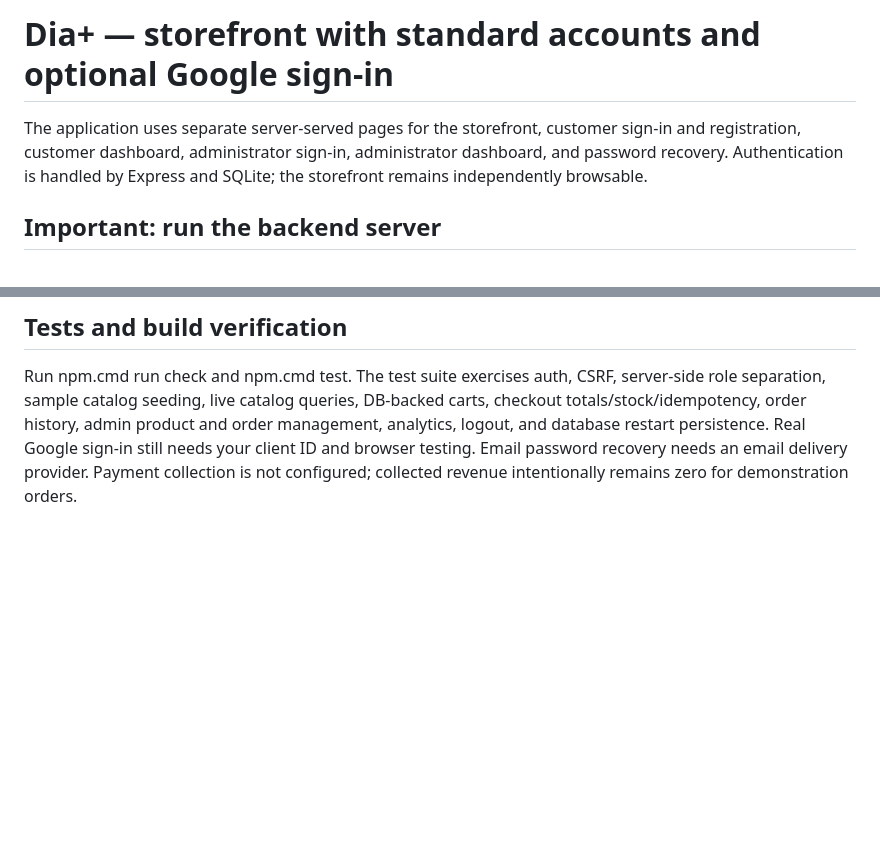
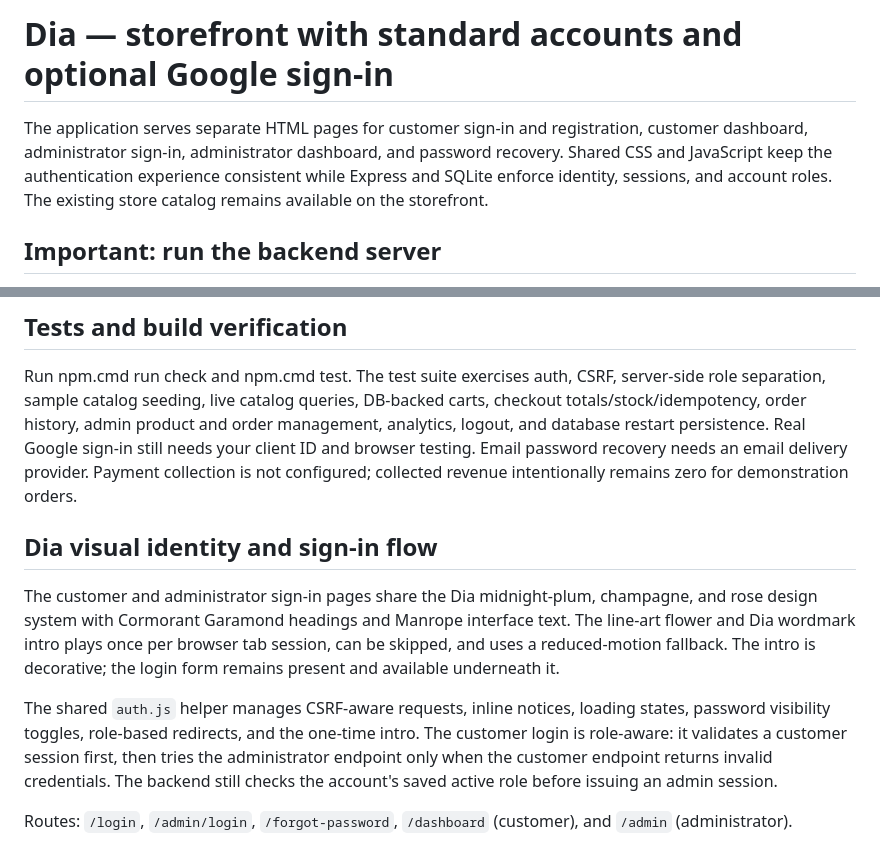
Before and after one commit to HELPPme321/dia_app, a Markdown page: dia-web-app/README.md, 2 parts joined by grey strips. Rendered like a GitHub page; blank space fills up the shorter version.

Commit message:
Document Dia's multi-page login identity and intro

```diff
--- a/dia-web-app/README.md
+++ b/dia-web-app/README.md
@@ -1,6 +1,6 @@
-# Dia+ — storefront with standard accounts and optional Google sign-in
+# Dia — storefront with standard accounts and optional Google sign-in
 
-The application uses separate server-served pages for the storefront, customer sign-in and registration, customer dashboard, administrator sign-in, administrator dashboard, and password recovery. Authentication is handled by Express and SQLite; the storefront remains independently browsable.
+The application serves separate HTML pages for customer sign-in and registration, customer dashboard, administrator sign-in, administrator dashboard, and password recovery. Shared CSS and JavaScript keep the authentication experience consistent while Express and SQLite enforce identity, sessions, and account roles. The existing store catalog remains available on the storefront.
 
 ## Important: run the backend server
 
@@ -113,3 +113,11 @@ From this directory, run npm.cmd run products:seed. It inserts the four product
 ## Tests and build verification
 
 Run npm.cmd run check and npm.cmd test. The test suite exercises auth, CSRF, server-side role separation, sample catalog seeding, live catalog queries, DB-backed carts, checkout totals/stock/idempotency, order history, admin product and order management, analytics, logout, and database restart persistence. Real Google sign-in still needs your client ID and browser testing. Email password recovery needs an email delivery provider. Payment collection is not configured; collected revenue intentionally remains zero for demonstration orders.
+
+## Dia visual identity and sign-in flow
+
+The customer and administrator sign-in pages share the Dia midnight-plum, champagne, and rose design system with Cormorant Garamond headings and Manrope interface text. The line-art flower and Dia wordmark intro plays once per browser tab session, can be skipped, and uses a reduced-motion fallback. The intro is decorative; the login form remains present and available underneath it.
+
+The shared `auth.js` helper manages CSRF-aware requests, inline notices, loading states, password visibility toggles, role-based redirects, and the one-time intro. The customer login is role-aware: it validates a customer session first, then tries the administrator endpoint only when the customer endpoint returns invalid credentials. The backend still checks the account's saved active role before issuing an admin session.
+
+Routes: `/login`, `/admin/login`, `/forgot-password`, `/dashboard` (customer), and `/admin` (administrator).
```
